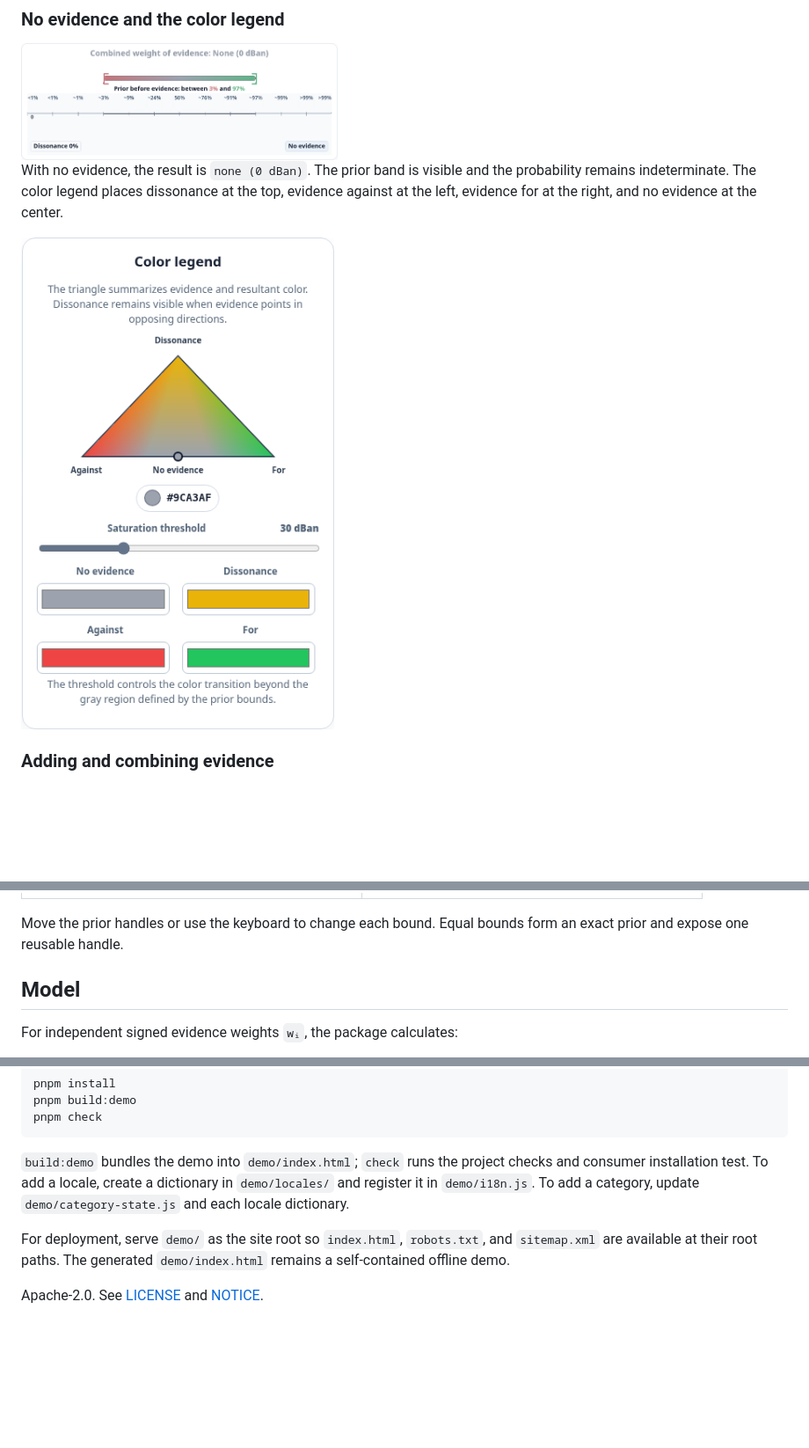
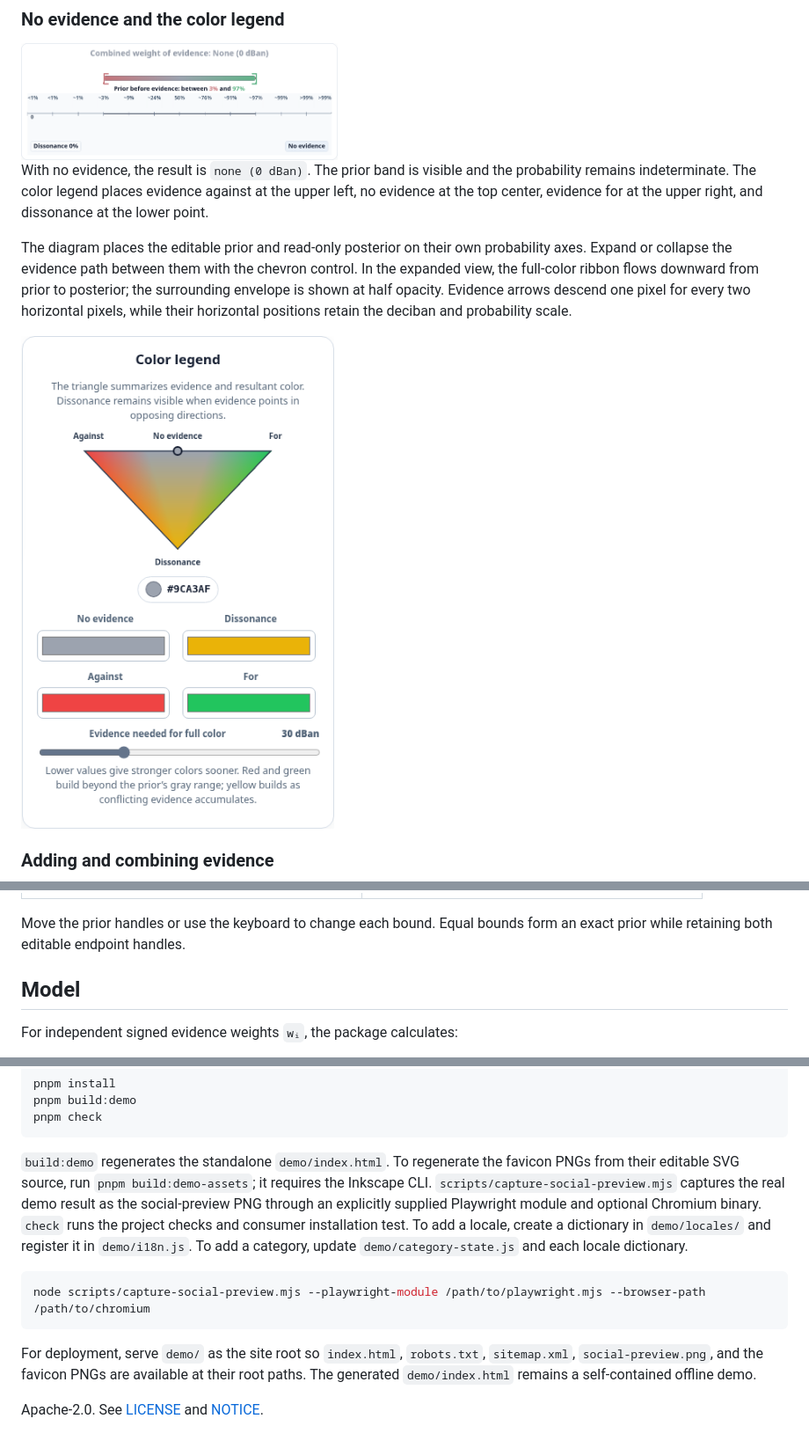
Before and after one commit to Bycelium/EvidencesDiagrams, a Markdown page: README.md, 3 parts joined by grey strips. Shown at 88% size. GitHub-like rendering; pictures changed too: images/color-legend.png; folded sections open; blank space fills up the shorter version.

````diff
--- a/README.md
+++ b/README.md
@@ -25,11 +25,18 @@ The demo supports English and French, with editable categories and illustrative
 <img src="https://raw.githubusercontent.com/Bycelium/EvidencesDiagrams/main/images/no-evidence.png" width="360" alt="Initial diagram with no evidence, a net weight of zero decibans, and a prior interval.">
 
 With no evidence, the result is `none (0 dBan)`. The prior band is visible and
-the probability remains indeterminate. The color legend places dissonance at the
-top, evidence against at the left, evidence for at the right, and no evidence at
-the center.
+the probability remains indeterminate. The color legend places evidence against
+at the upper left, no evidence at the top center, evidence for at the upper
+right, and dissonance at the lower point.
 
-<img src="https://raw.githubusercontent.com/Bycelium/EvidencesDiagrams/main/images/color-legend.png" width="360" alt="Triangular color legend showing dissonance, evidence against, no evidence, and evidence for.">
+The diagram places the editable prior and read-only posterior on their own
+probability axes. Expand or collapse the evidence path between them with the
+chevron control. In the expanded view, the full-color ribbon flows downward
+from prior to posterior; the surrounding envelope is shown at half opacity.
+Evidence arrows descend one pixel for every two horizontal pixels, while their
+horizontal positions retain the deciban and probability scale.
+
+<img src="https://raw.githubusercontent.com/Bycelium/EvidencesDiagrams/main/images/color-legend.png" width="360" alt="Downward triangular color legend with evidence against at the upper left, no evidence at the top center, evidence for at the upper right, and dissonance at the lower point.">
 
 ### Adding and combining evidence
 
@@ -67,7 +74,7 @@ weight while remaining in the absolute weight.
 | <img src="https://raw.githubusercontent.com/Bycelium/EvidencesDiagrams/main/images/prior-interval.png" width="360" alt="A positive evidence weight evaluated across a prior interval."> | <img src="https://raw.githubusercontent.com/Bycelium/EvidencesDiagrams/main/images/exact-prior.png" width="360" alt="The same positive evidence weight evaluated with an exact prior."> |
 
 Move the prior handles or use the keyboard to change each bound. Equal bounds
-form an exact prior and expose one reusable handle.
+form an exact prior while retaining both editable endpoint handles.
 
 ## Model
 
@@ -161,13 +168,22 @@ pnpm build:demo
 pnpm check
 ```
 
-`build:demo` bundles the demo into `demo/index.html`; `check` runs the project
-checks and consumer installation test. To add a locale, create a dictionary in
+`build:demo` regenerates the standalone `demo/index.html`. To regenerate the
+favicon PNGs from their editable SVG source, run `pnpm build:demo-assets`; it
+requires the Inkscape CLI. `scripts/capture-social-preview.mjs` captures the
+real demo result as the social-preview PNG through an explicitly supplied
+Playwright module and optional Chromium binary. `check` runs the project checks and
+consumer installation test. To add a locale, create a dictionary in
 `demo/locales/` and register it in `demo/i18n.js`. To add a category, update
 `demo/category-state.js` and each locale dictionary.
 
+```bash
+node scripts/capture-social-preview.mjs --playwright-module /path/to/playwright.mjs --browser-path /path/to/chromium
+```
+
 For deployment, serve `demo/` as the site root so `index.html`, `robots.txt`,
-and `sitemap.xml` are available at their root paths. The generated
+`sitemap.xml`, `social-preview.png`, and the favicon PNGs are available at their
+root paths. The generated
 `demo/index.html` remains a self-contained offline demo.
 
 </details>
````
Also changed, not shown: demo/apple-touch-icon.png (added), demo/favicon-96.png (added), demo/social-preview.png (added), 15 other files.
